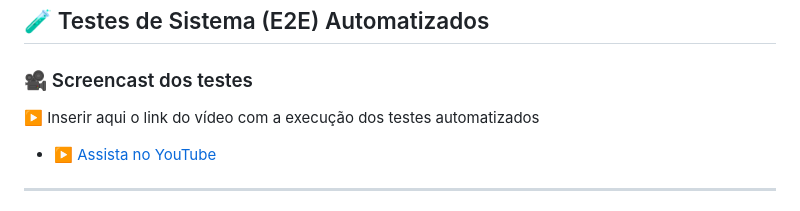
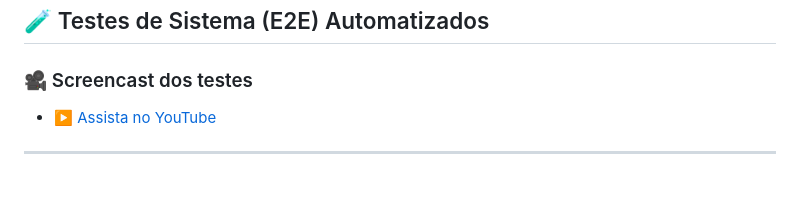
Before and after one commit to Joseefreitas/descarte-certo, a Markdown page: README.md, the part around the change. GitHub-like rendering; folded sections open; blank space fills up the shorter version.

Commit message:
Update README to remove video link placeholder
Removed placeholder for automated test video link.

```diff
--- a/README.md
+++ b/README.md
@@ -118,7 +118,6 @@ Acesse em: `http://localhost:8000`
 ## 🧪 Testes de Sistema (E2E) Automatizados
 
 ### 🎥 Screencast dos testes
-▶️ Inserir aqui o link do vídeo com a execução dos testes automatizados
 
 - ▶️ [Assista no YouTube]()
 
```
